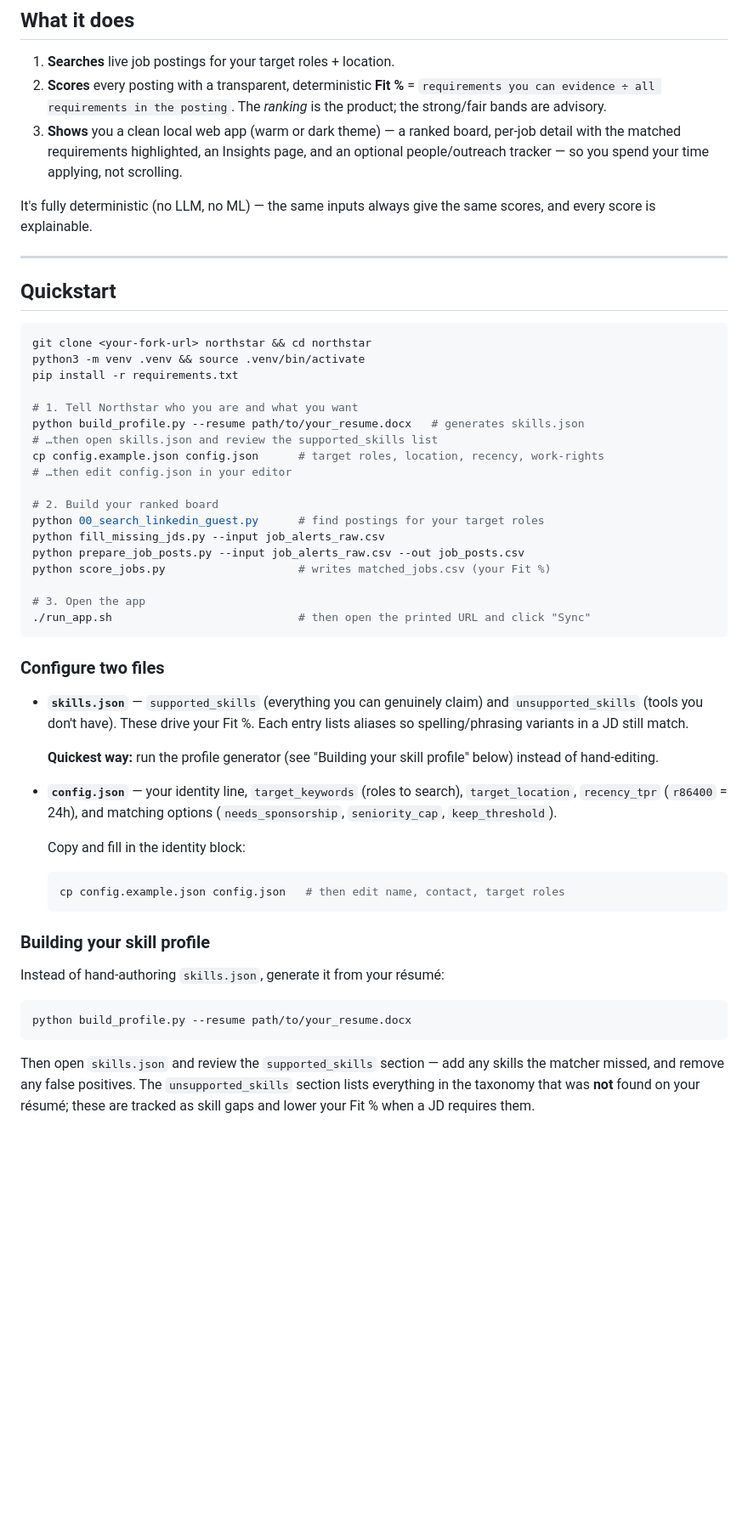
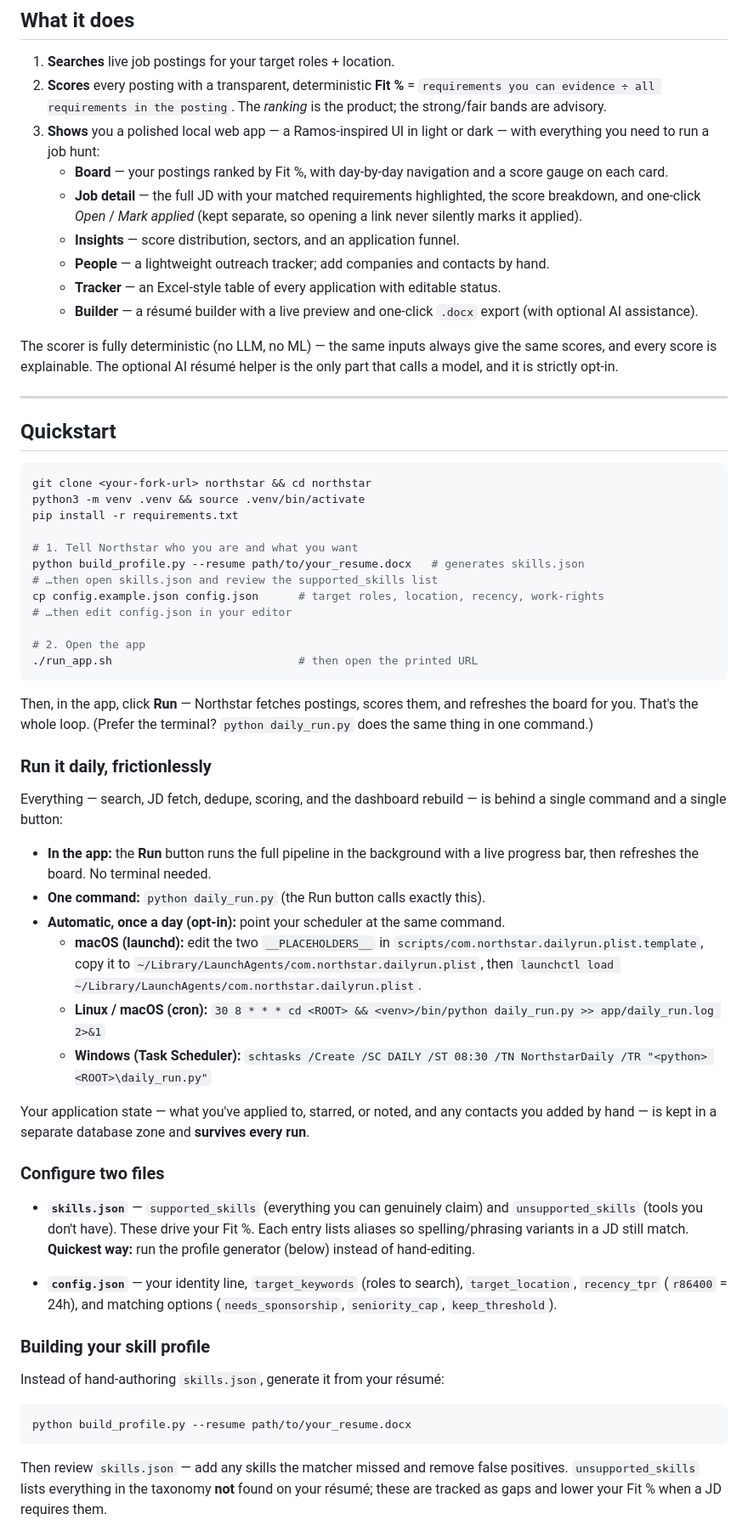
Before and after one commit to Nam-Aniket/northstar, a Markdown page: README.md, the part around one of its changes. Shown at 85% size. GitHub-like rendering; blank space fills up the shorter version.

````diff
--- a/README.md
+++ b/README.md
@@ -20,12 +20,22 @@ never leave your machine.
 2. **Scores** every posting with a transparent, deterministic **Fit %** =
    `requirements you can evidence ÷ all requirements in the posting`. The *ranking* is
    the product; the strong/fair bands are advisory.
-3. **Shows** you a clean local web app (warm or dark theme) — a ranked board, per-job
-   detail with the matched requirements highlighted, an Insights page, and an optional
-   people/outreach tracker — so you spend your time applying, not scrolling.
+3. **Shows** you a polished local web app — a Ramos-inspired UI in light or dark —
+   with everything you need to run a job hunt:
+   - **Board** — your postings ranked by Fit %, with day-by-day navigation and a score
+     gauge on each card.
+   - **Job detail** — the full JD with your matched requirements highlighted, the score
+     breakdown, and one-click *Open* / *Mark applied* (kept separate, so opening a link
+     never silently marks it applied).
+   - **Insights** — score distribution, sectors, and an application funnel.
+   - **People** — a lightweight outreach tracker; add companies and contacts by hand.
+   - **Tracker** — an Excel-style table of every application with editable status.
+   - **Builder** — a résumé builder with a live preview and one-click `.docx` export
+     (with optional AI assistance).
 
-It's fully deterministic (no LLM, no ML) — the same inputs always give the same scores,
-and every score is explainable.
+The scorer is fully deterministic (no LLM, no ML) — the same inputs always give the
+same scores, and every score is explainable. The optional AI résumé helper is the only
+part that calls a model, and it is strictly opt-in.
 
 ---
 
@@ -42,34 +52,43 @@ python build_profile.py --resume path/to/your_resume.docx   # generates skills.j
 cp config.example.json config.json      # target roles, location, recency, work-rights
 # …then edit config.json in your editor
 
-# 2. Build your ranked board
-python 00_search_linkedin_guest.py      # find postings for your target roles
-python fill_missing_jds.py --input job_alerts_raw.csv
-python prepare_job_posts.py --input job_alerts_raw.csv --out job_posts.csv
-python score_jobs.py                    # writes matched_jobs.csv (your Fit %)
+# 2. Open the app
+./run_app.sh                            # then open the printed URL
+```
 
-# 3. Open the app
-./run_app.sh                            # then open the printed URL and click "Sync"
-```
+Then, in the app, click **Run** — Northstar fetches postings, scores them, and refreshes
+the board for you. That's the whole loop. (Prefer the terminal? `python daily_run.py`
+does the same thing in one command.)
+
+### Run it daily, frictionlessly
+
+Everything — search, JD fetch, dedupe, scoring, and the dashboard rebuild — is behind a
+single command and a single button:
+
+- **In the app:** the **Run** button runs the full pipeline in the background with a live
+  progress bar, then refreshes the board. No terminal needed.
+- **One command:** `python daily_run.py` (the Run button calls exactly this).
+- **Automatic, once a day (opt-in):** point your scheduler at the same command.
+  - **macOS (launchd):** edit the two `__PLACEHOLDERS__` in
+    `scripts/com.northstar.dailyrun.plist.template`, copy it to
+    `~/Library/LaunchAgents/com.northstar.dailyrun.plist`, then
+    `launchctl load ~/Library/LaunchAgents/com.northstar.dailyrun.plist`.
+  - **Linux / macOS (cron):** `30 8 * * * cd <ROOT> && <venv>/bin/python daily_run.py >> app/daily_run.log 2>&1`
+  - **Windows (Task Scheduler):** `schtasks /Create /SC DAILY /ST 08:30 /TN NorthstarDaily /TR "<python> <ROOT>\daily_run.py"`
+
+Your application state — what you've applied to, starred, or noted, and any contacts you
+added by hand — is kept in a separate database zone and **survives every run**.
 
 ### Configure two files
 
 - **`skills.json`** — `supported_skills` (everything you can genuinely claim) and
   `unsupported_skills` (tools you don't have). These drive your Fit %. Each entry lists
-  aliases so spelling/phrasing variants in a JD still match.
-
-  **Quickest way:** run the profile generator (see "Building your skill profile" below)
-  instead of hand-editing.
+  aliases so spelling/phrasing variants in a JD still match. **Quickest way:** run the
+  profile generator (below) instead of hand-editing.
 
 - **`config.json`** — your identity line, `target_keywords` (roles to search),
   `target_location`, `recency_tpr` (`r86400` = 24h), and matching options
   (`needs_sponsorship`, `seniority_cap`, `keep_threshold`).
-
-  Copy and fill in the identity block:
-
-  ```bash
-  cp config.example.json config.json   # then edit name, contact, target roles
-  ```
 
 ### Building your skill profile
 
@@ -79,8 +98,7 @@ Instead of hand-authoring `skills.json`, generate it from your résumé:
 python build_profile.py --resume path/to/your_resume.docx
 ```
 
-Then open `skills.json` and review the `supported_skills` section — add any skills the
-matcher missed, and remove any false positives. The `unsupported_skills` section lists
-everything in the taxonomy that was **not** found on your résumé; these are tracked as
-skill gaps and lower your Fit % when a JD requires them.
+Then review `skills.json` — add any skills the matcher missed and remove false positives.
+`unsupported_skills` lists everything in the taxonomy **not** found on your résumé; these
+are tracked as gaps and lower your Fit % when a JD requires them.
 
````
Also changed, not shown: other parts of README.md (+56 -23 lines).
